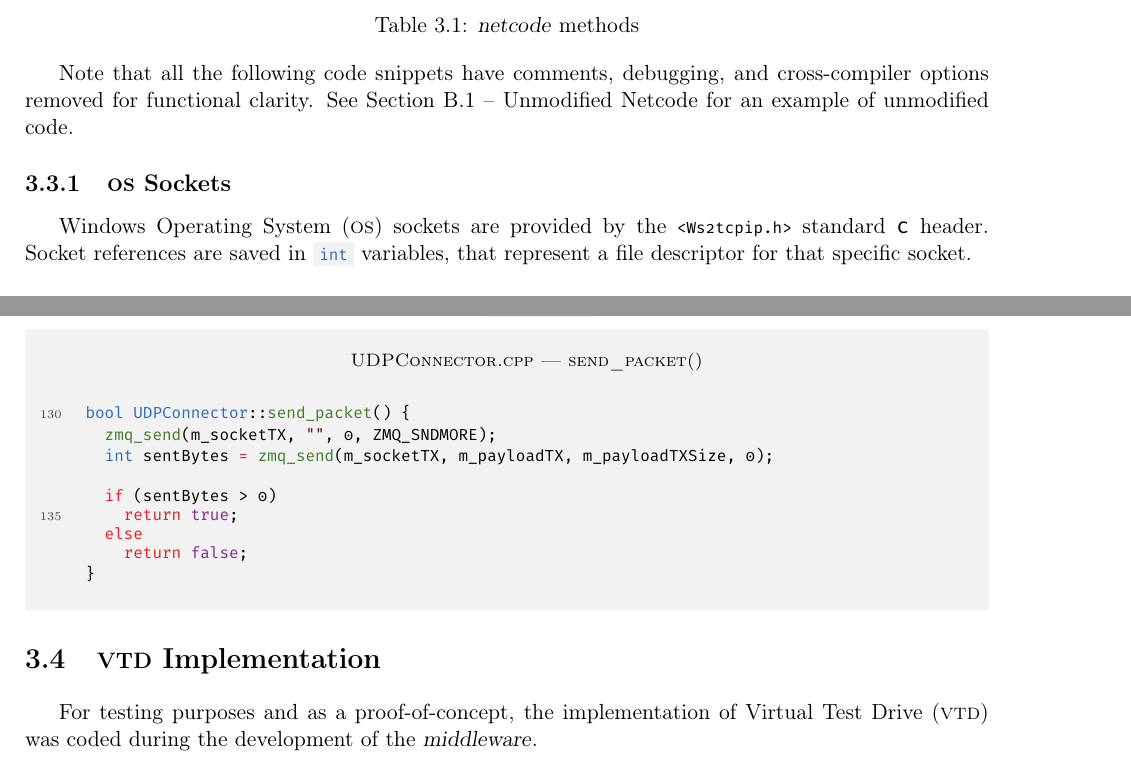
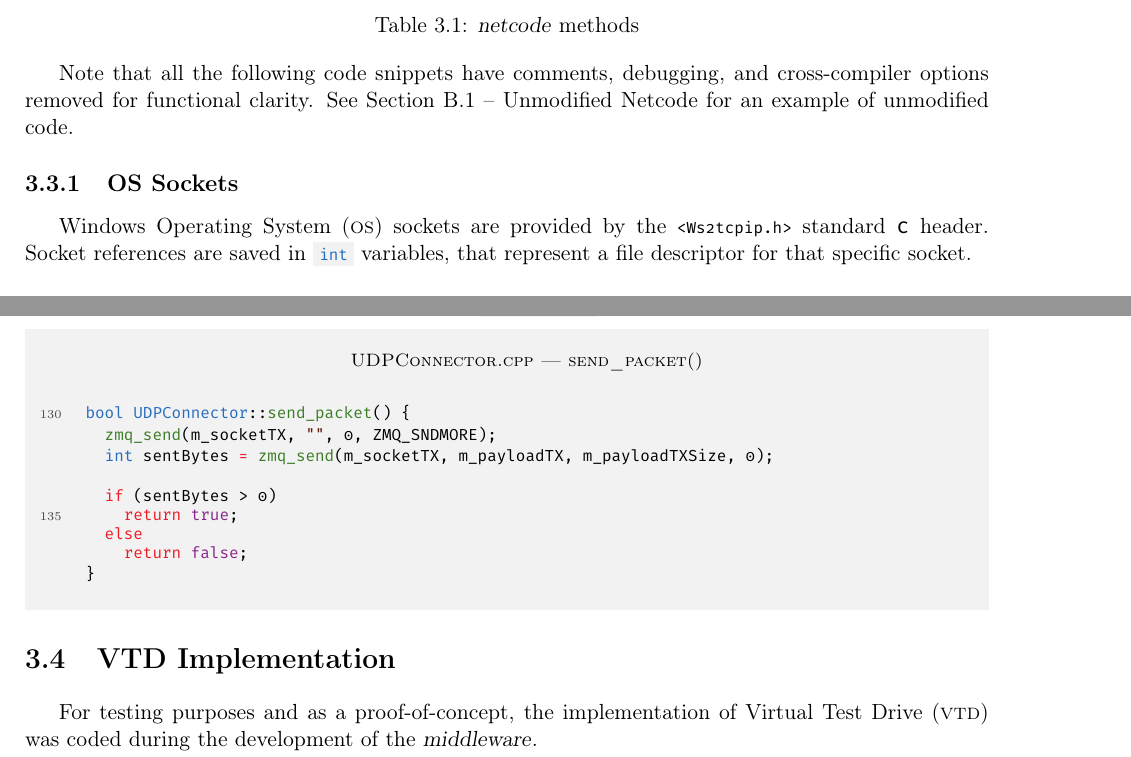
Before and after one commit to Gliptal/master-thesis, a LaTeX thesis (main.tex, which reads mainmatter/middleware.tex): two parts of pages 42 and 46 of 87, joined at a grey line, cut so that both start at the same text. Compiled offline with pdfLaTeX.

Commit message:
"final" compilation fix

```diff
--- a/mainmatter/middleware.tex
+++ b/mainmatter/middleware.tex
@@ -120,7 +120,7 @@ The netcode is fully handled by the core \code{UDPConnector} class: more specifi
 
 Note that all the following code snippets have comments, debugging, and cross-compiler options removed for functional clarity. See \fref{ax:code:netcode} for an example of unmodified code.
 
-\subsection{\FONTsmallcaps{os} Sockets}
+\subsection{OS Sockets}
 
 Windows \gls{os} sockets are provided by the \file{<Ws2tcpip.h>} standard \planguage{c} header. Socket references are saved in \code{int} variables, that represent a file descriptor for that specific socket.
 
@@ -334,7 +334,7 @@ bool UDPConnector::send_packet() {
 }
 \end{codelist}
 
-\section{\FONTsmallcaps{vtd} Implementation}\label{sc:middleware:implementation}
+\section{VTD Implementation}\label{sc:middleware:implementation}
 
 For testing purposes and as a proof-of-concept, the implementation of \gls{vtd} was coded during the development of the \gls{middleware}.
 
```
Also changed, not shown: mainmatter/performance.tex (+3 -3 lines).
